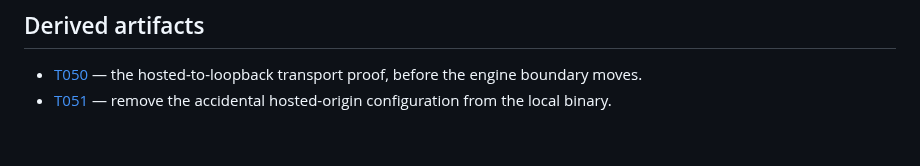
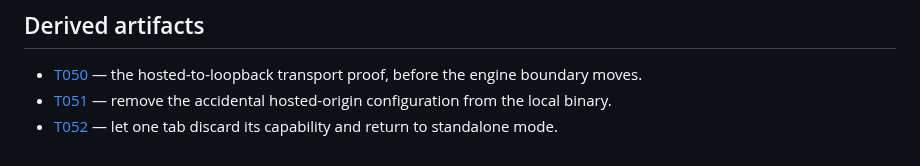
Before and after one commit to bar4488/heap-visualizer, a Markdown page: docs/explorations/E021-a-shared-local-session-for-people-and-agents.md, the part around the change. Rendered like a GitHub page.

Commit message:
T052: start local-server disconnect

```diff
--- a/docs/explorations/E021-a-shared-local-session-for-people-and-agents.md
+++ b/docs/explorations/E021-a-shared-local-session-for-people-and-agents.md
@@ -383,3 +383,5 @@ it.
   hosted-to-loopback transport proof, before the engine boundary moves.
 - [T051](../tickets/T051-the-local-server-knows-no-hosted-url.md) — remove the
   accidental hosted-origin configuration from the local binary.
+- [T052](../tickets/T052-disconnect-from-the-local-server.md) — let one tab
+  discard its capability and return to standalone mode.
```
Also changed, not shown: docs/now.md (+4 -5 lines), docs/tickets/T052-disconnect-from-the-local-server.md (added, +28 -0 lines).
